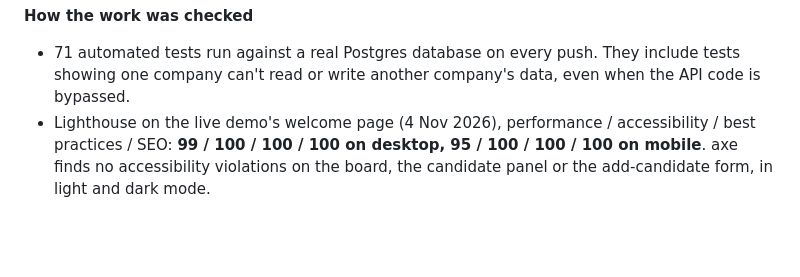
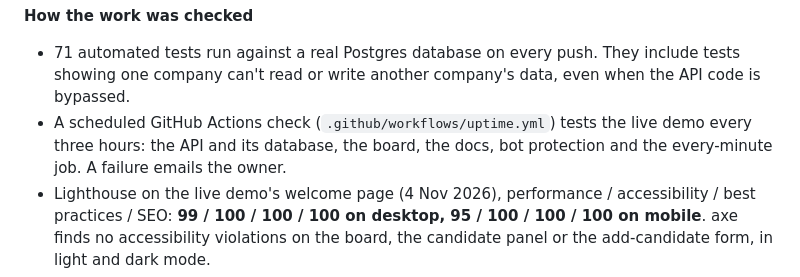
Before and after one commit to infoallin1eventsllc-sys/meridian-hiring-api, a Markdown page: README.md, the part around the change. Drawn GitHub-style; blank space fills up the shorter version.

```diff
--- a/README.md
+++ b/README.md
@@ -40,6 +40,7 @@ I built this with [Claude Code](https://claude.com/claude-code), Anthropic's AI
 **How the work was checked**
 
 - 71 automated tests run against a real Postgres database on every push. They include tests showing one company can't read or write another company's data, even when the API code is bypassed.
+- A scheduled GitHub Actions check (`.github/workflows/uptime.yml`) tests the live demo every three hours: the API and its database, the board, the docs, bot protection and the every-minute job. A failure emails the owner.
 - Lighthouse on the live demo's welcome page (4 Nov 2026), performance / accessibility / best practices / SEO: **99 / 100 / 100 / 100 on desktop, 95 / 100 / 100 / 100 on mobile**. axe finds no accessibility violations on the board, the candidate panel or the add-candidate form, in light and dark mode.
 - Before launch, a separate security-review agent audited the code against a 20-point checklist. It found no critical issues, one high and five medium. The high one was that public sandboxes had no storage limits. All six were fixed before launch except a bot check on sandbox sign-up. A second audit after going live found no critical or high issues; its main recommendation, that bot check, was then added with Vercel BotID, along with matching security headers on every response and a stricter style policy for the board.
 
```
Also changed, not shown: CHANGELOG.md (+1 -0 lines), public/og-image.png (added), 3 other files.
